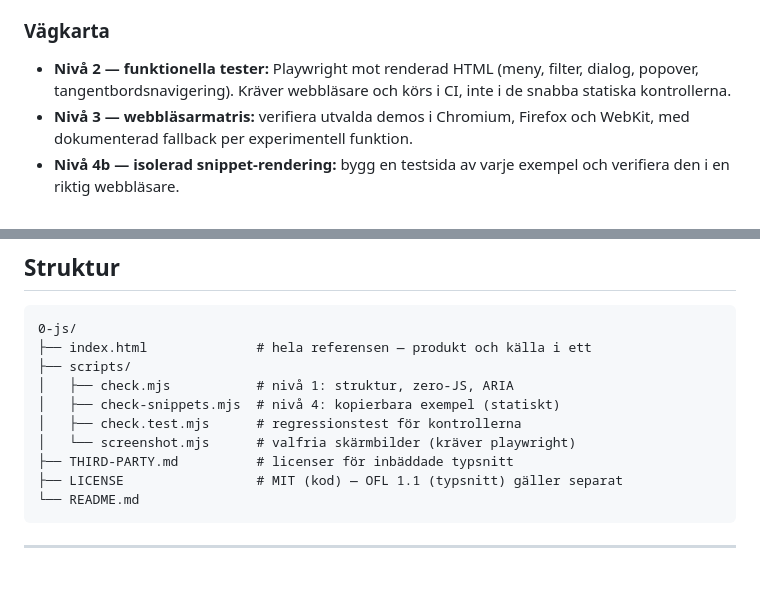
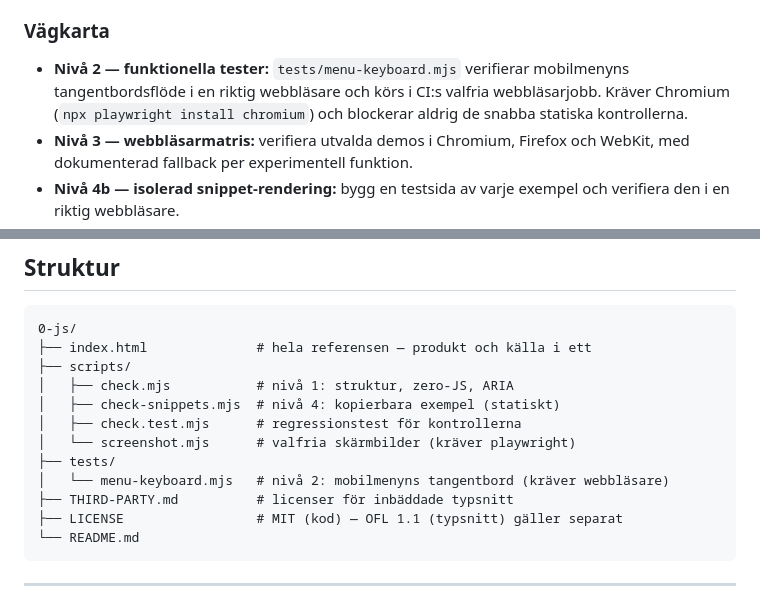
Before and after one commit to FullThrottle83/0-js, a Markdown page: README.md, 2 parts joined by grey strips. Drawn GitHub-style; blank space fills up the shorter version.

Commit message:
docs: document the browser keyboard spec in README
Co-authored-by: arena-agent <297053741+arena-agent@users.noreply.github.com>

```diff
--- a/README.md
+++ b/README.md
@@ -125,9 +125,10 @@ en körning verifierats.** Installationsinstruktioner finns i PR-tråden.
 
 ### Vägkarta
 
-- **Nivå 2 — funktionella tester:** Playwright mot renderad HTML (meny, filter,
-  dialog, popover, tangentbordsnavigering). Kräver webbläsare och körs i CI,
-  inte i de snabba statiska kontrollerna.
+- **Nivå 2 — funktionella tester:** `tests/menu-keyboard.mjs` verifierar
+  mobilmenyns tangentbordsflöde i en riktig webbläsare och körs i CI:s valfria
+  webbläsarjobb. Kräver Chromium (`npx playwright install chromium`) och
+  blockerar aldrig de snabba statiska kontrollerna.
 - **Nivå 3 — webbläsarmatris:** verifiera utvalda demos i Chromium, Firefox och
   WebKit, med dokumenterad fallback per experimentell funktion.
 - **Nivå 4b — isolerad snippet-rendering:** bygg en testsida av varje exempel
@@ -209,6 +210,8 @@ konkret behov finns. Licenser och upphov: [THIRD-PARTY.md](THIRD-PARTY.md).
 │   ├── check-snippets.mjs  # nivå 4: kopierbara exempel (statiskt)
 │   ├── check.test.mjs      # regressionstest för kontrollerna
 │   └── screenshot.mjs      # valfria skärmbilder (kräver playwright)
+├── tests/
+│   └── menu-keyboard.mjs   # nivå 2: mobilmenyns tangentbord (kräver webbläsare)
 ├── THIRD-PARTY.md          # licenser för inbäddade typsnitt
 ├── LICENSE                 # MIT (kod) — OFL 1.1 (typsnitt) gäller separat
 └── README.md
```
